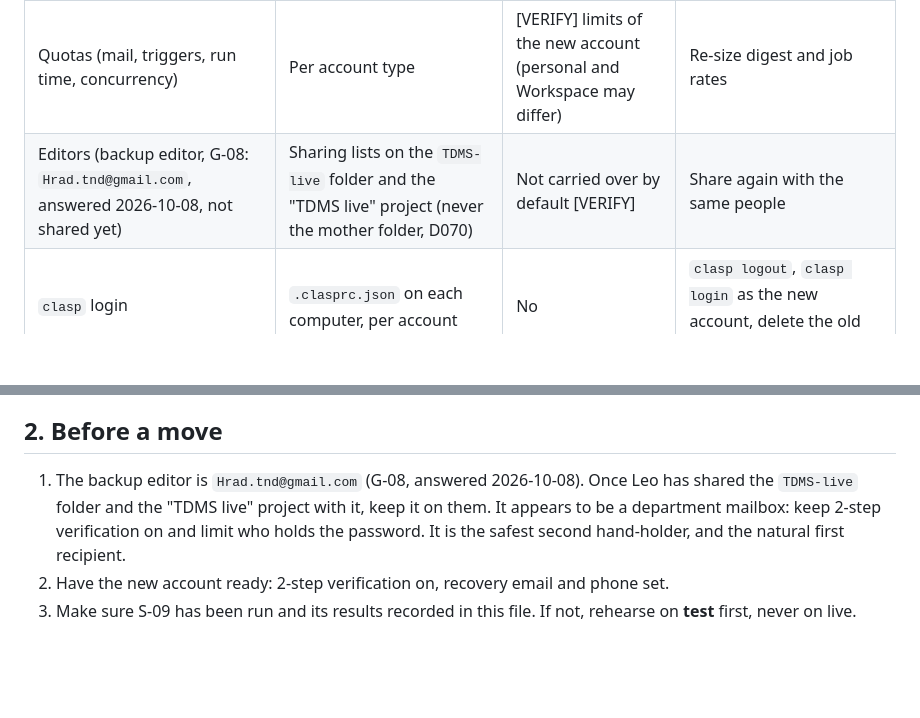
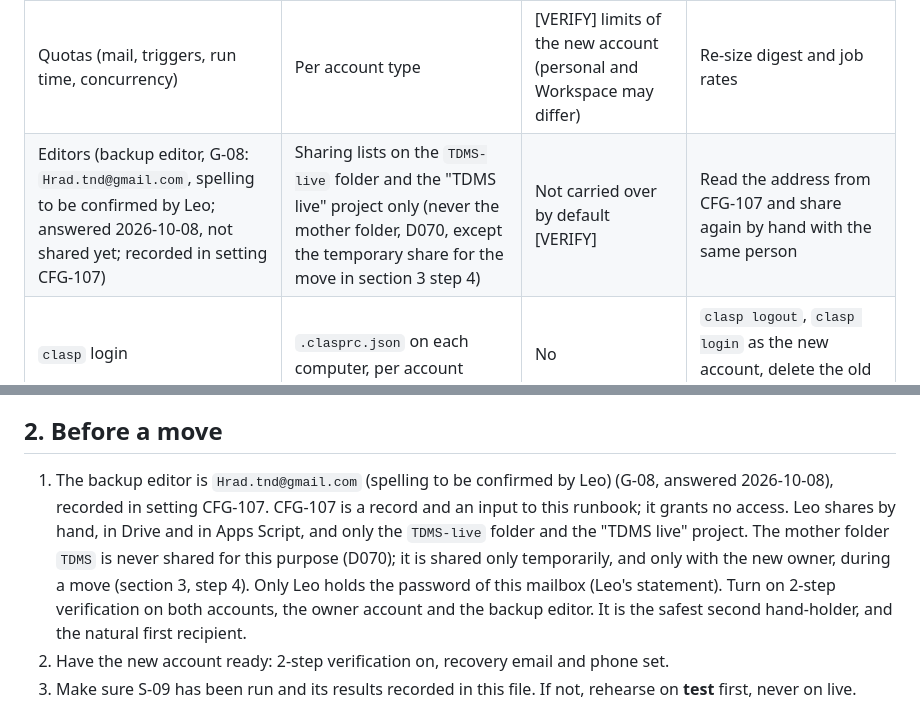
Before and after one commit to lheiiyy/TDMS, a Markdown page: docs/runbooks/account-transfer.md, 2 parts joined by grey strips. GitHub-like rendering; blank space fills up the shorter version.

```diff
--- a/docs/runbooks/account-transfer.md
+++ b/docs/runbooks/account-transfer.md
@@ -17,7 +17,7 @@ Status: **draft. No step has been rehearsed.** Decision: D069 (one personal Gmai
 | Authorisation of scopes | The owner authorises the script | [VERIFY] what the new owner must do on first run | Open the project and run once as the new owner |
 | Mail sender (CFG-007) | The address that sends reset links and notices | [VERIFY] whether the new account may send as the configured address and its daily mail limit | Change CFG-007 to the new account |
 | Quotas (mail, triggers, run time, concurrency) | Per account type | [VERIFY] limits of the new account (personal and Workspace may differ) | Re-size digest and job rates |
-| Editors (backup editor, G-08: `Hrad.tnd@gmail.com`, answered 2026-10-08, not shared yet) | Sharing lists on the `TDMS-live` folder and the "TDMS live" project (never the mother folder, D070) | Not carried over by default [VERIFY] | Share again with the same people |
+| Editors (backup editor, G-08: `Hrad.tnd@gmail.com`, spelling to be confirmed by Leo; answered 2026-10-08, not shared yet; recorded in setting CFG-107) | Sharing lists on the `TDMS-live` folder and the "TDMS live" project only (never the mother folder, D070, except the temporary share for the move in section 3 step 4) | Not carried over by default [VERIFY] | Read the address from CFG-107 and share again by hand with the same person |
 | `clasp` login | `.clasprc.json` on each computer, per account | No | `clasp logout`, `clasp login` as the new account, delete the old file |
 | `.clasp.<env>.json` | Holds the script ID, local and git-ignored | Only if the script ID is unchanged | Edit `scriptId` |
 | Account security | 2-step verification and recovery options of the account | No | Turn on 2-step verification on the new account before it owns anything |
@@ -30,7 +30,7 @@ TDMS users and audit columns use employee IDs (D024), not Google accounts, so hi
 
 ## 2. Before a move
 
-1. The backup editor is `Hrad.tnd@gmail.com` (G-08, answered 2026-10-08). Once Leo has shared the `TDMS-live` folder and the "TDMS live" project with it, keep it on them. It appears to be a department mailbox: keep 2-step verification on and limit who holds the password. It is the safest second hand-holder, and the natural first recipient.
+1. The backup editor is `Hrad.tnd@gmail.com` (spelling to be confirmed by Leo) (G-08, answered 2026-10-08), recorded in setting CFG-107. CFG-107 is a record and an input to this runbook; it grants no access. Leo shares by hand, in Drive and in Apps Script, and only the `TDMS-live` folder and the "TDMS live" project. The mother folder `TDMS` is never shared for this purpose (D070); it is shared only temporarily, and only with the new owner, during a move (section 3, step 4). Only Leo holds the password of this mailbox (Leo's statement). Turn on 2-step verification on both accounts, the owner account and the backup editor. It is the safest second hand-holder, and the natural first recipient.
 2. Have the new account ready: 2-step verification on, recovery email and phone set.
 3. Make sure S-09 has been run and its results recorded in this file. If not, rehearse on **test** first, never on live.
 
```
Also changed, not shown: docs/DECISION-GATE.md (+4 -4 lines).
